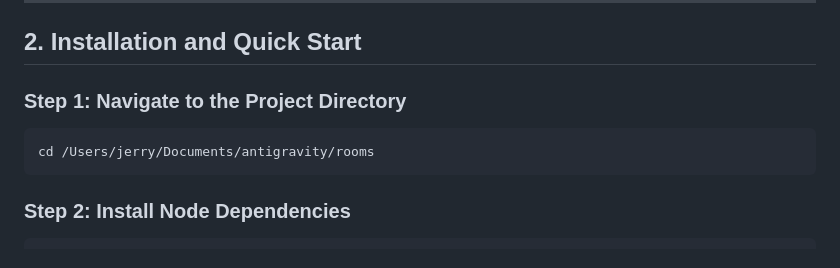
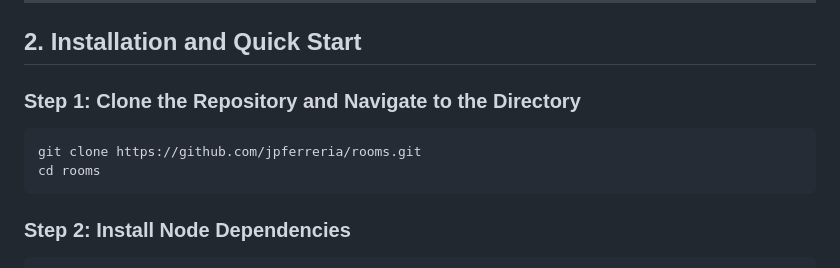
Before and after one commit to jpferreria/rooms, a Markdown page: README.md, the part around the change. Drawn GitHub-style.

Commit message:
Remove hardcoded local user directories from install guides

````diff
--- a/README.md
+++ b/README.md
@@ -16,9 +16,10 @@ You are **Crunch-Man**, trapped inside glowing neon rooms! Navigate the looping
 
 ## 2. Installation and Quick Start
 
-### Step 1: Navigate to the Project Directory
+### Step 1: Clone the Repository and Navigate to the Directory
 ```bash
-cd /Users/jerry/Documents/antigravity/rooms
+git clone https://github.com/jpferreria/rooms.git
+cd rooms
 ```
 
 ### Step 2: Install Node Dependencies
````
